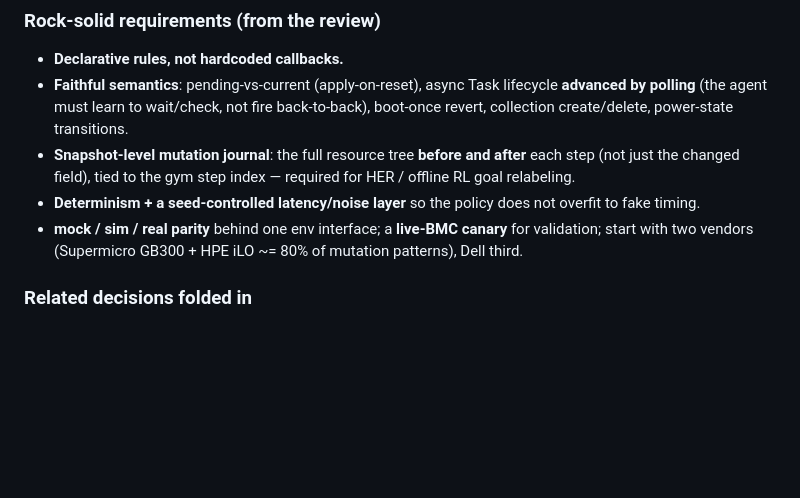
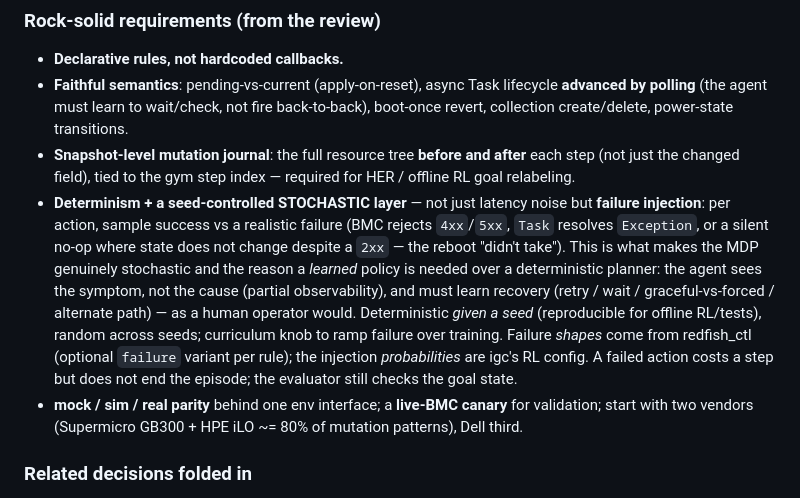
Before and after one commit to spyroot/igc, a Markdown page: docs/DECISIONS.md, the part around the change. Rendered like a GitHub page; blank space fills up the shorter version.

Commit message:
D-004: make stochastic failure injection a first-class sim requirement
The mutation sim is deterministic given a seed but injects realistic failures (BMC rejection,
Task exception, silent no-op) with configurable probability — what makes the MDP stochastic and
the reason a learned recovery policy is needed over a deterministic planner. Failure shapes come
from redfish_ctl rule variants; injection probabilities are igc RL config.

```diff
--- a/docs/DECISIONS.md
+++ b/docs/DECISIONS.md
@@ -51,7 +51,16 @@ codebase that the safety contract says must go through redfish_ctl.
   create/delete, power-state transitions.
 - **Snapshot-level mutation journal**: the full resource tree **before and after** each step (not just
   the changed field), tied to the gym step index — required for HER / offline RL goal relabeling.
-- **Determinism + a seed-controlled latency/noise layer** so the policy does not overfit to fake timing.
+- **Determinism + a seed-controlled STOCHASTIC layer** — not just latency noise but **failure
+  injection**: per action, sample success vs a realistic failure (BMC rejects `4xx`/`5xx`, `Task`
+  resolves `Exception`, or a silent no-op where state does not change despite a `2xx` — the reboot
+  "didn't take"). This is what makes the MDP genuinely stochastic and the reason a *learned* policy
+  is needed over a deterministic planner: the agent sees the symptom, not the cause (partial
+  observability), and must learn recovery (retry / wait / graceful-vs-forced / alternate path) — as a
+  human operator would. Deterministic *given a seed* (reproducible for offline RL/tests), random
+  across seeds; curriculum knob to ramp failure over training. Failure *shapes* come from
+  redfish_ctl (optional `failure` variant per rule); the injection *probabilities* are igc's RL config.
+  A failed action costs a step but does not end the episode; the evaluator still checks the goal state.
 - **mock / sim / real parity** behind one env interface; a **live-BMC canary** for validation; start
   with two vendors (Supermicro GB300 + HPE iLO ~= 80% of mutation patterns), Dell third.
 
```
